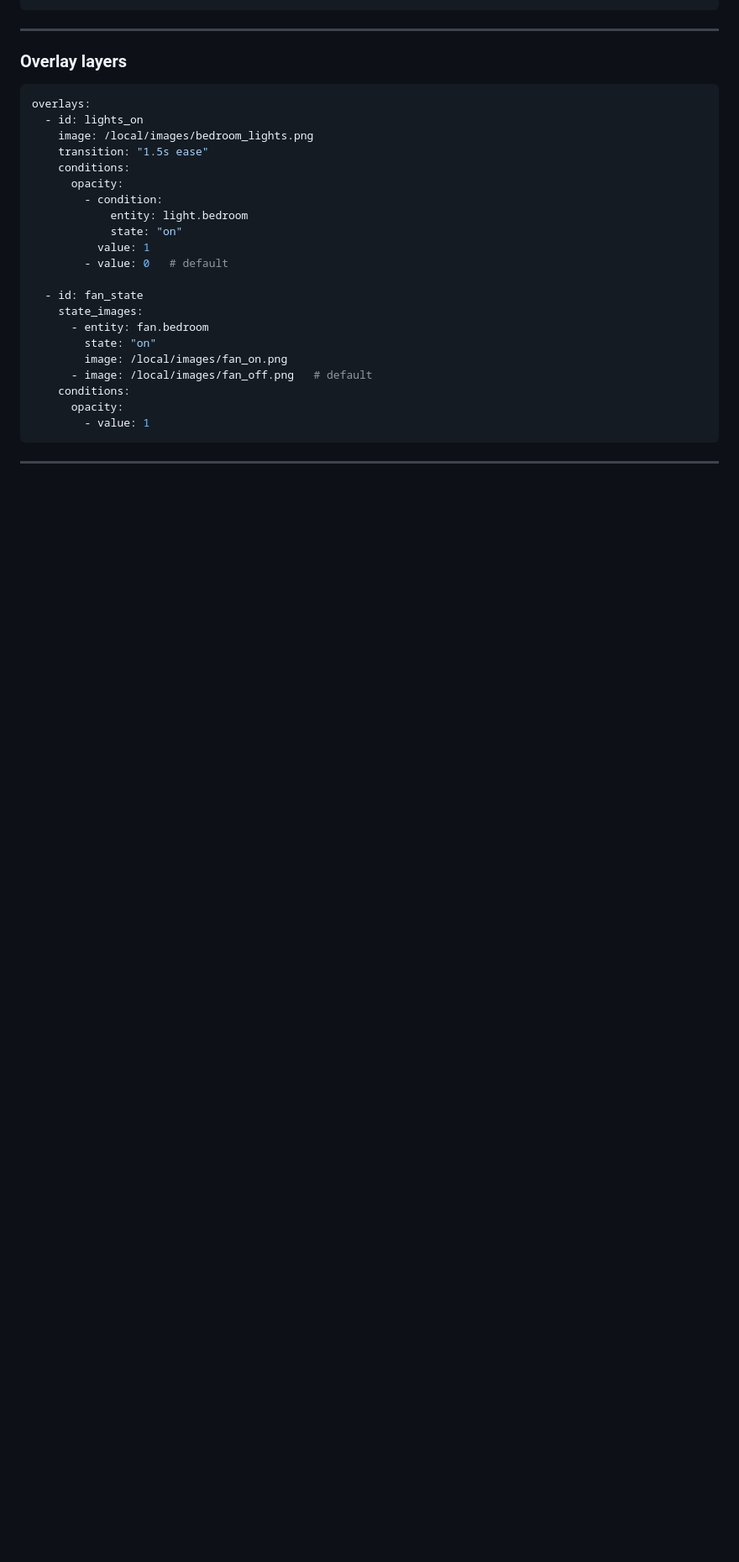
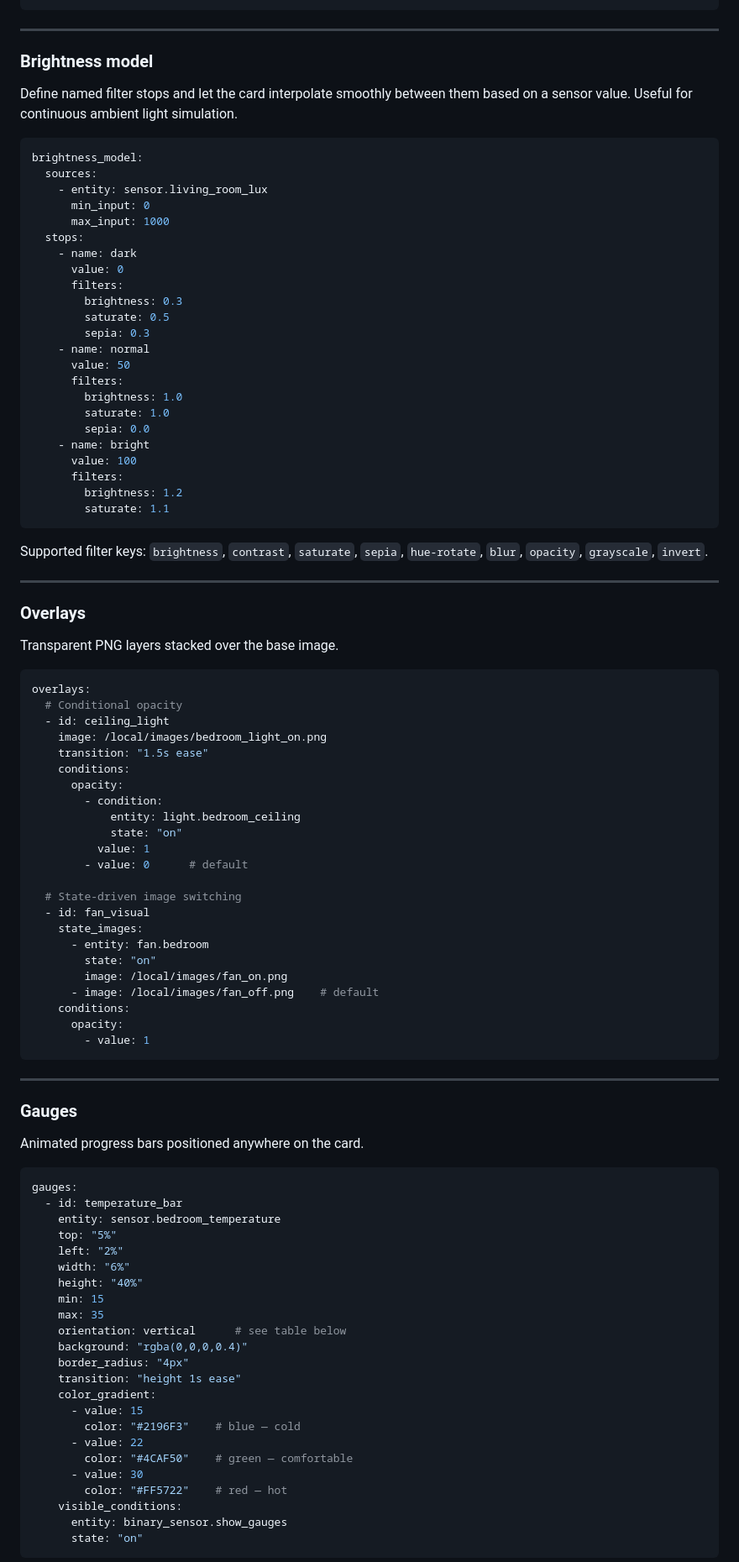
Before and after one commit to Michailjovic/Room-Card, a Markdown page: README.md, the part around one of its changes. Shown at 84% size. Rendered like a GitHub page; blank space fills up the shorter version.

````diff
--- a/README.md
+++ b/README.md
@@ -115,27 +136,65 @@ filter_conditions:
 
 ---
 
-### Overlay layers
+### Brightness model
+
+Define named filter stops and let the card interpolate smoothly between them based on a sensor value. Useful for continuous ambient light simulation.
+
+```yaml
+brightness_model:
+  sources:
+    - entity: sensor.living_room_lux
+      min_input: 0
+      max_input: 1000
+  stops:
+    - name: dark
+      value: 0
+      filters:
+        brightness: 0.3
+        saturate: 0.5
+        sepia: 0.3
+    - name: normal
+      value: 50
+      filters:
+        brightness: 1.0
+        saturate: 1.0
+        sepia: 0.0
+    - name: bright
+      value: 100
+      filters:
+        brightness: 1.2
+        saturate: 1.1
+```
+
+Supported filter keys: `brightness`, `contrast`, `saturate`, `sepia`, `hue-rotate`, `blur`, `opacity`, `grayscale`, `invert`.
+
+---
+
+### Overlays
+
+Transparent PNG layers stacked over the base image.
 
 ```yaml
 overlays:
-  - id: lights_on
-    image: /local/images/bedroom_lights.png
+  # Conditional opacity
+  - id: ceiling_light
+    image: /local/images/bedroom_light_on.png
     transition: "1.5s ease"
     conditions:
       opacity:
         - condition:
-            entity: light.bedroom
+            entity: light.bedroom_ceiling
             state: "on"
           value: 1
-        - value: 0   # default
+        - value: 0      # default
 
-  - id: fan_state
+  # State-driven image switching
+  - id: fan_visual
     state_images:
       - entity: fan.bedroom
         state: "on"
         image: /local/images/fan_on.png
-      - image: /local/images/fan_off.png   # default
+      - image: /local/images/fan_off.png    # default
     conditions:
       opacity:
         - value: 1
@@ -143,3 +202,33 @@ overlays:
 
 ---
 
+### Gauges
+
+Animated progress bars positioned anywhere on the card.
+
+```yaml
+gauges:
+  - id: temperature_bar
+    entity: sensor.bedroom_temperature
+    top: "5%"
+    left: "2%"
+    width: "6%"
+    height: "40%"
+    min: 15
+    max: 35
+    orientation: vertical      # see table below
+    background: "rgba(0,0,0,0.4)"
+    border_radius: "4px"
+    transition: "height 1s ease"
+    color_gradient:
+      - value: 15
+        color: "#2196F3"    # blue — cold
+      - value: 22
+        color: "#4CAF50"    # green — comfortable
+      - value: 30
+        color: "#FF5722"    # red — hot
+    visible_conditions:
+      entity: binary_sensor.show_gauges
+      state: "on"
+```
+
````
Also changed, not shown: other parts of README.md (+220 -106 lines), screenshots/editor.png (added), screenshots/editor2.png (added), screenshots/gauges.png (added), 3 other files.
